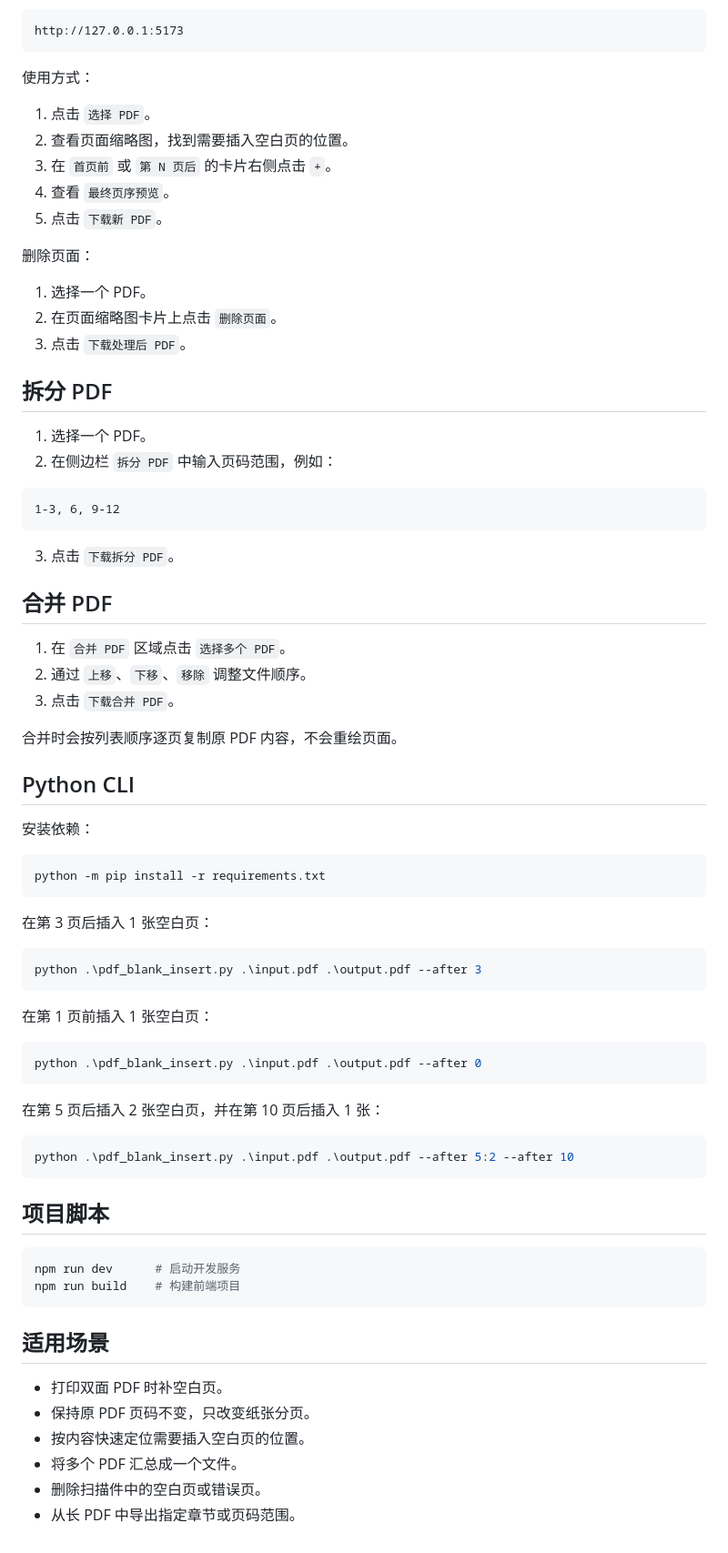
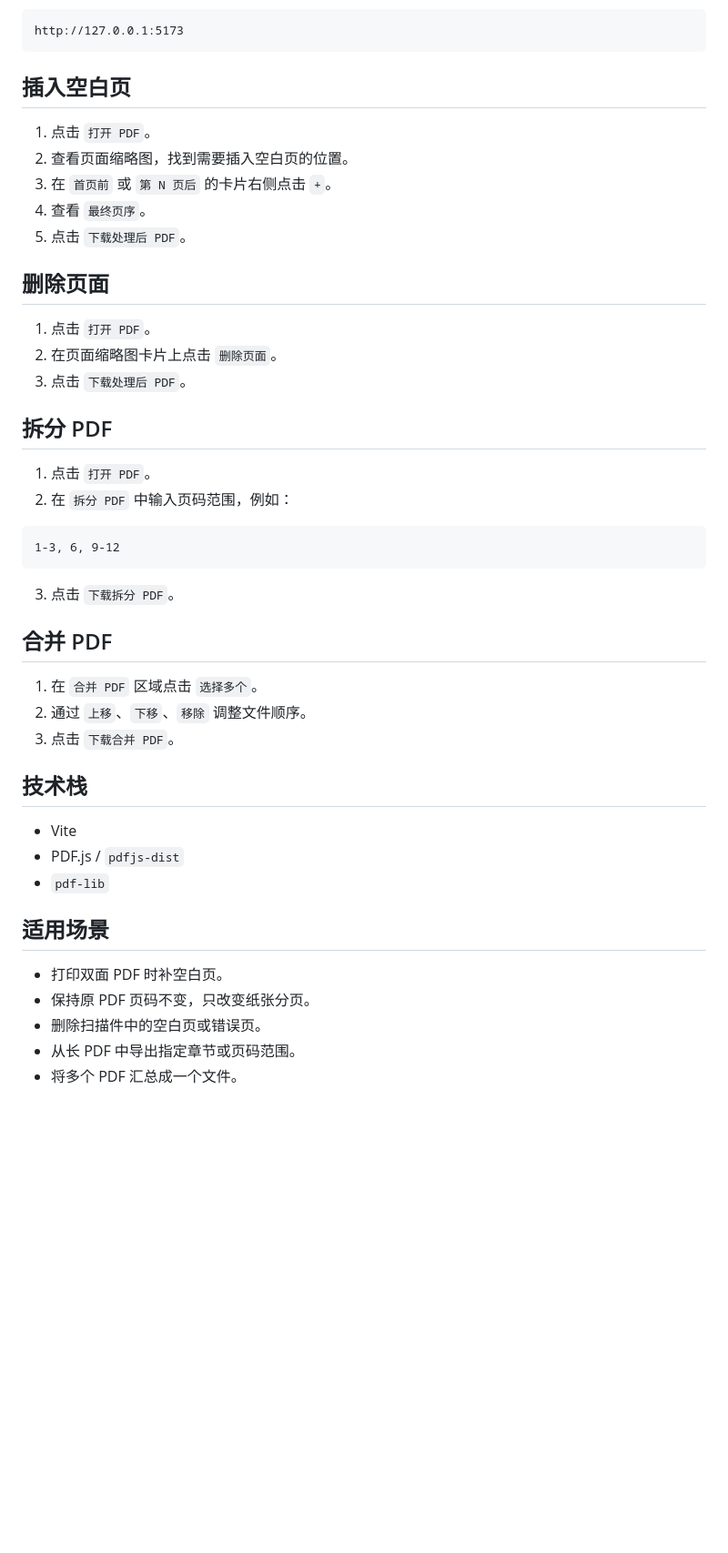
Before and after one commit to Moaxiy/MoaPDF, a Markdown page: README.md, the part around one of its changes. Shown at 91% size. GitHub-like rendering; blank space fills up the shorter version.

````diff
--- a/README.md
+++ b/README.md
@@ -46,24 +39,24 @@ npm run dev
 http://127.0.0.1:5173
 ```
 
-使用方式：
+## 插入空白页
 
-1. 点击 `选择 PDF`。
+1. 点击 `打开 PDF`。
 2. 查看页面缩略图，找到需要插入空白页的位置。
 3. 在 `首页前` 或 `第 N 页后` 的卡片右侧点击 `+`。
-4. 查看 `最终页序预览`。
-5. 点击 `下载新 PDF`。
+4. 查看 `最终页序`。
+5. 点击 `下载处理后 PDF`。
 
-删除页面：
+## 删除页面
 
-1. 选择一个 PDF。
+1. 点击 `打开 PDF`。
 2. 在页面缩略图卡片上点击 `删除页面`。
 3. 点击 `下载处理后 PDF`。
 
 ## 拆分 PDF
 
-1. 选择一个 PDF。
-2. 在侧边栏 `拆分 PDF` 中输入页码范围，例如：
+1. 点击 `打开 PDF`。
+2. 在 `拆分 PDF` 中输入页码范围，例如：
 
 ```text
 1-3, 6, 9-12
@@ -73,50 +66,20 @@ http://127.0.0.1:5173
 
 ## 合并 PDF
 
-1. 在 `合并 PDF` 区域点击 `选择多个 PDF`。
+1. 在 `合并 PDF` 区域点击 `选择多个`。
 2. 通过 `上移`、`下移`、`移除` 调整文件顺序。
 3. 点击 `下载合并 PDF`。
 
-合并时会按列表顺序逐页复制原 PDF 内容，不会重绘页面。
+## 技术栈
 
-## Python CLI
-
-安装依赖：
-
-```powershell
-python -m pip install -r requirements.txt
-```
-
-在第 3 页后插入 1 张空白页：
-
-```powershell
-python .\pdf_blank_insert.py .\input.pdf .\output.pdf --after 3
-```
-
-在第 1 页前插入 1 张空白页：
-
-```powershell
-python .\pdf_blank_insert.py .\input.pdf .\output.pdf --after 0
-```
-
-在第 5 页后插入 2 张空白页，并在第 10 页后插入 1 张：
-
-```powershell
-python .\pdf_blank_insert.py .\input.pdf .\output.pdf --after 5:2 --after 10
-```
-
-## 项目脚本
-
-```powershell
-npm run dev      # 启动开发服务
-npm run build    # 构建前端项目
-```
+- Vite
+- PDF.js / `pdfjs-dist`
+- `pdf-lib`
 
 ## 适用场景
 
 - 打印双面 PDF 时补空白页。
 - 保持原 PDF 页码不变，只改变纸张分页。
-- 按内容快速定位需要插入空白页的位置。
-- 将多个 PDF 汇总成一个文件。
 - 删除扫描件中的空白页或错误页。
 - 从长 PDF 中导出指定章节或页码范围。
+- 将多个 PDF 汇总成一个文件。
````
Also changed, not shown: other parts of README.md (+11 -18 lines), docs/web-layout.png (added).
